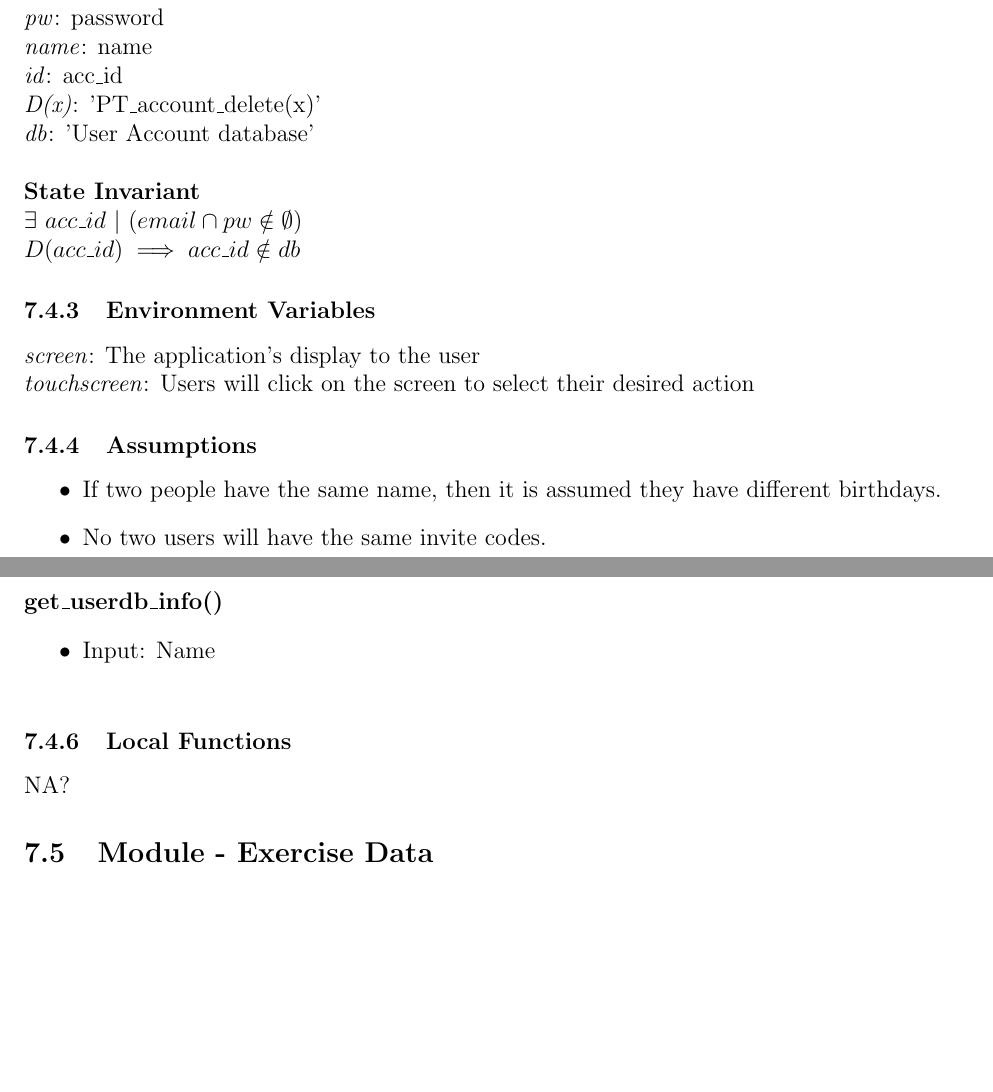
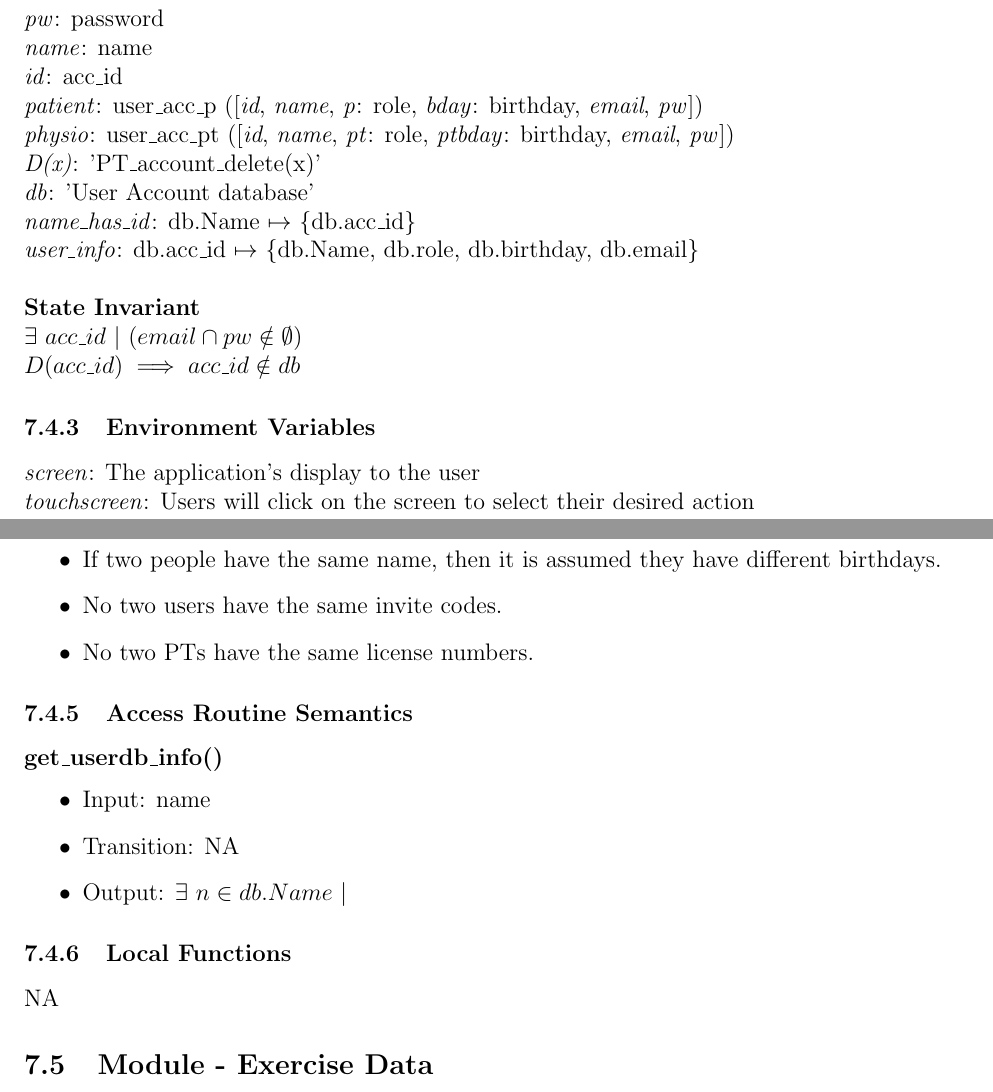
Before and after one commit to M9Huynh/technically-functional, a LaTeX document (docs/Design/SoftDetailedDes/MIS.tex): two parts of pages 22 and 23 of 43 before the commit and two parts of pages 22 and 23 of 44 after it, joined at a grey line, cut so that both start at the same text, the shorter picture padded with empty space. Compiled offline with pdfLaTeX.

Commit message:
to fix: get_user_db_info ARS

```diff
--- a/docs/Design/SoftDetailedDes/MIS.tex
+++ b/docs/Design/SoftDetailedDes/MIS.tex
@@ -882,11 +882,15 @@ a patient, their view would be restricted to patients under their care.} \\
 \textit{email}: email \\
 \textit{pw}: password \\
 \textit{name}: name \\
-\textit{id}: acc\_id
-
-%TODO - check?
+\textit{id}: acc\_id \\
+\textit{patient}: user\_acc\_p ([\textit{id}, \textit{name}, \textit{p}: role, \textit{bday}: birthday, \textit{email},
+\textit{pw}]) \\
+\textit{physio}: user\_acc\_pt ([\textit{id}, \textit{name}, \textit{pt}: role, \textit{ptbday}: birthday, \textit{email},
+\textit{pw}]) \\
 \noindent \textit{D(x)}: 'PT\_account\_delete(x)' \\
 \textit{db}: 'User Account database' \\
+\textit{name\_has\_id}: {db.Name} $\mapsto$ \{db.acc\_id\} \\
+\textit{user\_info}: {db.acc\_id} $\mapsto$ \{db.Name, db.role, db.birthday, db.email\} \\
 
 \noindent \textbf{State Invariant} \\
 $\exists$ $acc\_id$ $|$ $(email \cap pw \notin \emptyset) $ \\
@@ -896,22 +900,25 @@ $D(acc\_id) \implies acc\_id \notin db $
 
 \subsubsection{Environment Variables}
 \textit{screen}: The application's display to the user \\
-\textit{touchscreen}: Users will click on the screen to select their desired action
+\textit{touchscreen}: Users will click on the screen to select their desired action \\
 
 \subsubsection{Assumptions}
 \begin{itemize}
   \item If two people have the same name, then it is assumed they have different birthdays.
-  \item No two users will have the same invite codes.
+  \item No two users have the same invite codes.
+  \item No two PTs have the same license numbers.
 \end{itemize}
-
+%TODO
 \subsubsection{Access Routine Semantics}
 \textbf{get\_userdb\_info()}
 \begin{itemize}
-  \item Input: Name \\
+  \item Input: name
+  \item Transition: NA
+  \item Output: $\exists$ $n \in db.Name$ $|$
 \end{itemize}
 
 \subsubsection{Local Functions}
-NA?
+NA
 
 
 
```
Also changed, not shown: docs/Design/SoftDetailedDes/MIS.pdf.
